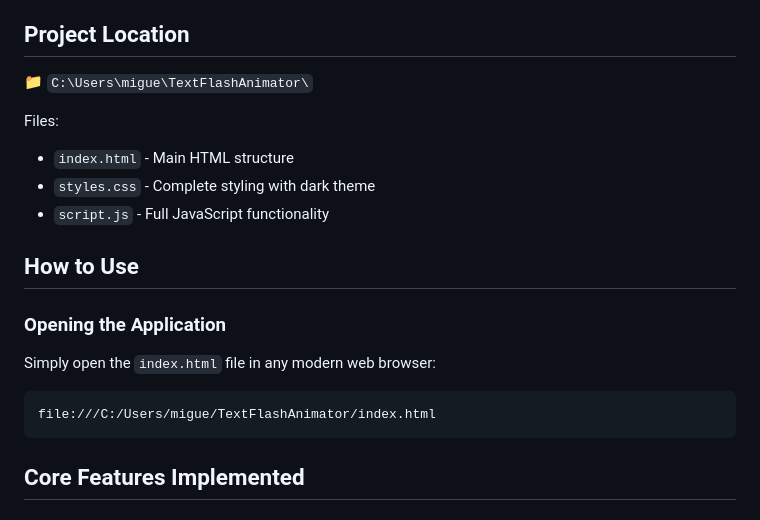
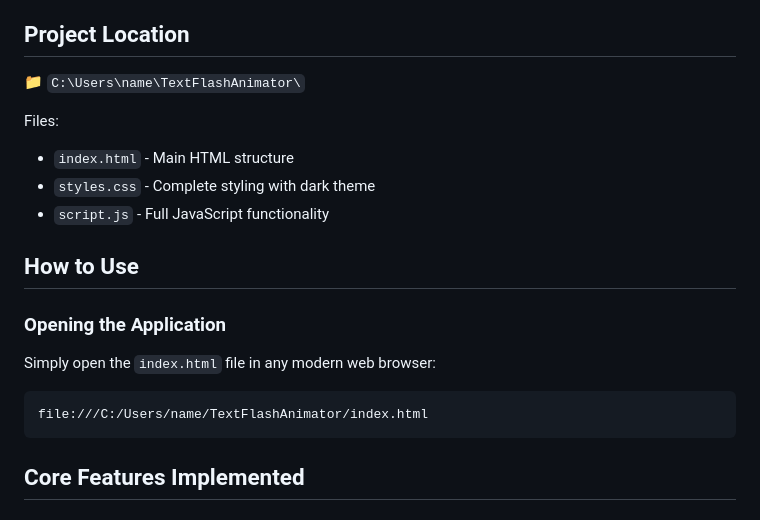
Before and after one commit to MIggsIGuess/flash-text-and-pop-up., a Markdown page: README.md, the part around the change. Rendered like a GitHub page.

Commit message:
Update README with new project location and details

````diff
--- a/README.md
+++ b/README.md
@@ -4,7 +4,7 @@
 Text Flash Animator is a modern, single-page web application that allows users to create stunning text animations and customizable popup messages entirely through an easy-to-use interface. No backend required - everything runs in the browser!
 
 ## Project Location
-📁 `C:\Users\migue\TextFlashAnimator\`
+📁 `C:\Users\name\TextFlashAnimator\`
 
 Files:
 - `index.html` - Main HTML structure
@@ -16,7 +16,7 @@ Files:
 ### Opening the Application
 Simply open the `index.html` file in any modern web browser:
 ```
-file:///C:/Users/migue/TextFlashAnimator/index.html
+file:///C:/Users/name/TextFlashAnimator/index.html
 ```
 
 ## Core Features Implemented
````
